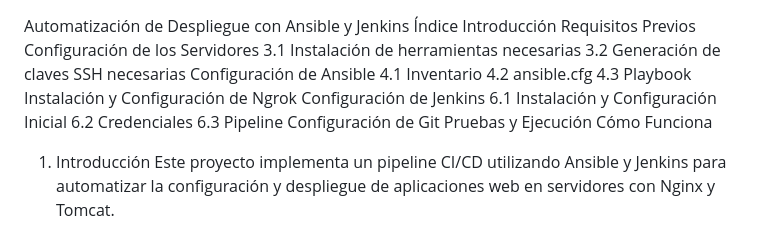
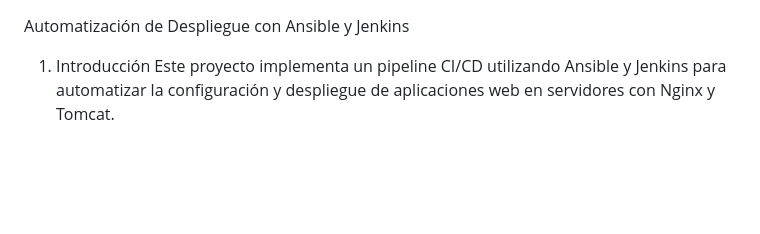
Before and after one commit to AlexandroGSM/bootcampo-devops-71243, a Markdown page: Entrega11/README.md, the part around the change. Drawn GitHub-style; blank space fills up the shorter version.

```diff
--- a/Entrega11/README.md
+++ b/Entrega11/README.md
@@ -1,22 +1,5 @@
 Automatización de Despliegue con Ansible y Jenkins
-Índice
-Introducción
-Requisitos Previos
-Configuración de los Servidores
-3.1 Instalación de herramientas necesarias
-3.2 Generación de claves SSH necesarias
-Configuración de Ansible
-4.1 Inventario
-4.2 ansible.cfg
-4.3 Playbook
-Instalación y Configuración de Ngrok
-Configuración de Jenkins
-6.1 Instalación y Configuración Inicial
-6.2 Credenciales
-6.3 Pipeline
-Configuración de Git
-Pruebas y Ejecución
-Cómo Funciona
+
 1. Introducción
 Este proyecto implementa un pipeline CI/CD utilizando Ansible y Jenkins para automatizar la configuración y despliegue de aplicaciones web en servidores con Nginx y Tomcat.
 
```
